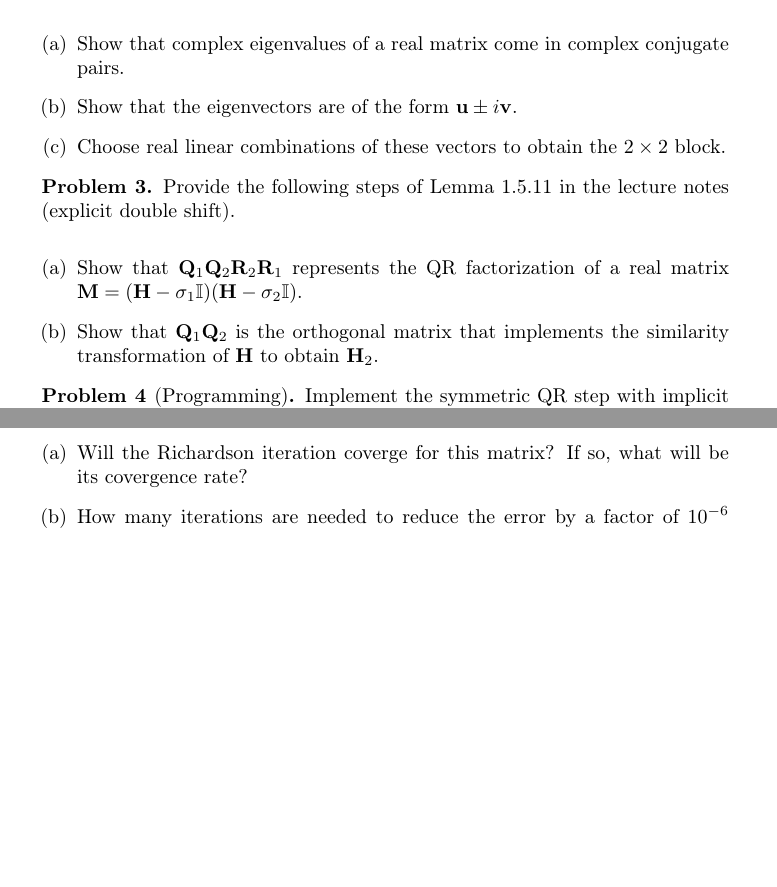
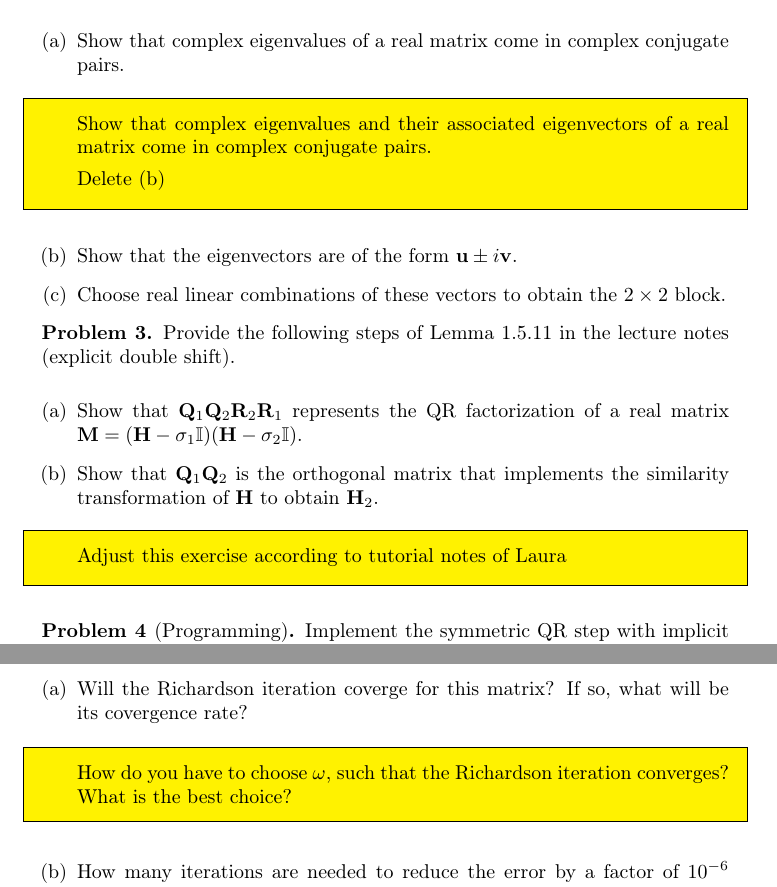
Before and after one commit to guidokanschat/nla-assignments, a LaTeX problem sheet (assignments/main.tex, which reads assignments/sheet5.tex, assignments/sheet6.tex): two parts of pages 11 and 14 of 15, joined at a grey line, cut so that both start at the same text, the shorter picture padded with empty space. Compiled offline with pdfLaTeX.

Commit message:
annotations to sheet 5 + 6

```diff
--- a/assignments/sheet5.tex
+++ b/assignments/sheet5.tex
@@ -18,6 +18,13 @@
     \begin{enumerate}[(a)]
     \item Show that complex eigenvalues of a real matrix come in
       complex conjugate pairs.
+      \begin{todo}
+        Show that complex eigenvalues and their associated
+        eigenvectors of a real matrix come in complex conjugate
+        pairs.
+
+        Delete (b)
+      \end{todo}
     \item Show that the eigenvectors are of the form $\vu\pm i\vv$.
     \item Choose real linear combinations of these vectors to obtain
       the $2\times 2$ block.
@@ -34,6 +41,9 @@
     \item Show that $\matq_1\matq_2$ is the orthogonal matrix that
       implements the similarity transformation of $\matH$ to obtain
       $\matH_2$.
+      \begin{todo}
+        Adjust this exercise according to tutorial notes of Laura
+      \end{todo}
     \end{enumerate}
   \end{Problem}
 
--- a/assignments/sheet6.tex
+++ b/assignments/sheet6.tex
@@ -84,6 +84,10 @@
     \begin{enumerate}[(a)]
     \item Will the Richardson iteration coverge for this matrix? If
       so, what will be its covergence rate?
+      \begin{todo}
+        How do you have to choose $\omega$, such that the Richardson
+        iteration converges? What is the best choice?
+      \end{todo}
     \item How many iterations are needed to reduce the error by a
       factor of $10^{-6}$ depending on the number $n$ of dicretization
       points?
```
